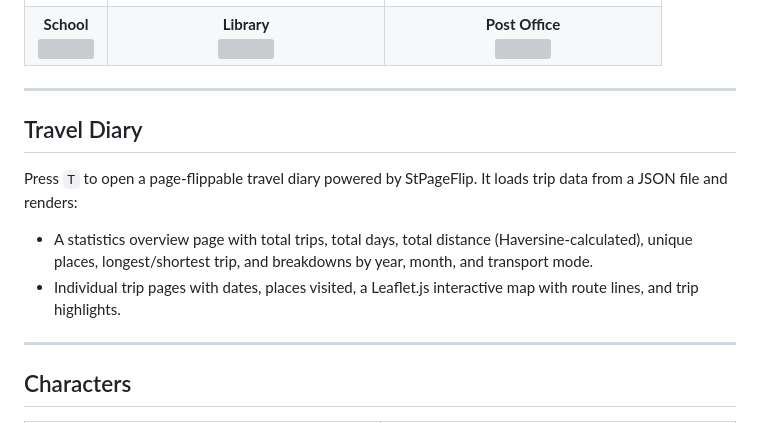
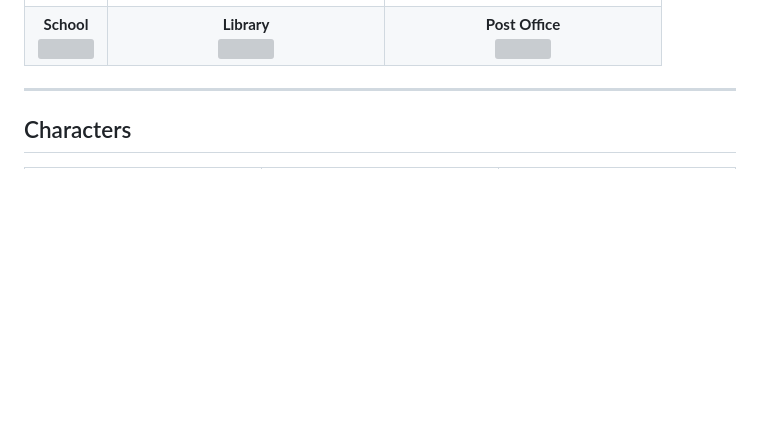
Before and after one commit to RavikantiAkshay/QuestFolio, a Markdown page: README.md, the part around one of its changes. GitHub-like rendering; blank space fills up the shorter version; grey boxes are pictures that could not be loaded.

```diff
--- a/README.md
+++ b/README.md
@@ -110,14 +73,6 @@ Every building has a hand-crafted pixel-art interior rendered as a 3/4 orthograp
 
 ---
 
-## Travel Diary
-
-Press `T` to open a page-flippable travel diary powered by StPageFlip. It loads trip data from a JSON file and renders:
-- A statistics overview page with total trips, total days, total distance (Haversine-calculated), unique places, longest/shortest trip, and breakdowns by year, month, and transport mode.
-- Individual trip pages with dates, places visited, a Leaflet.js interactive map with route lines, and trip highlights.
-
----
-
 ## Characters
 
 <table>
```
Also changed, not shown: other parts of README.md (+51 -112 lines).
